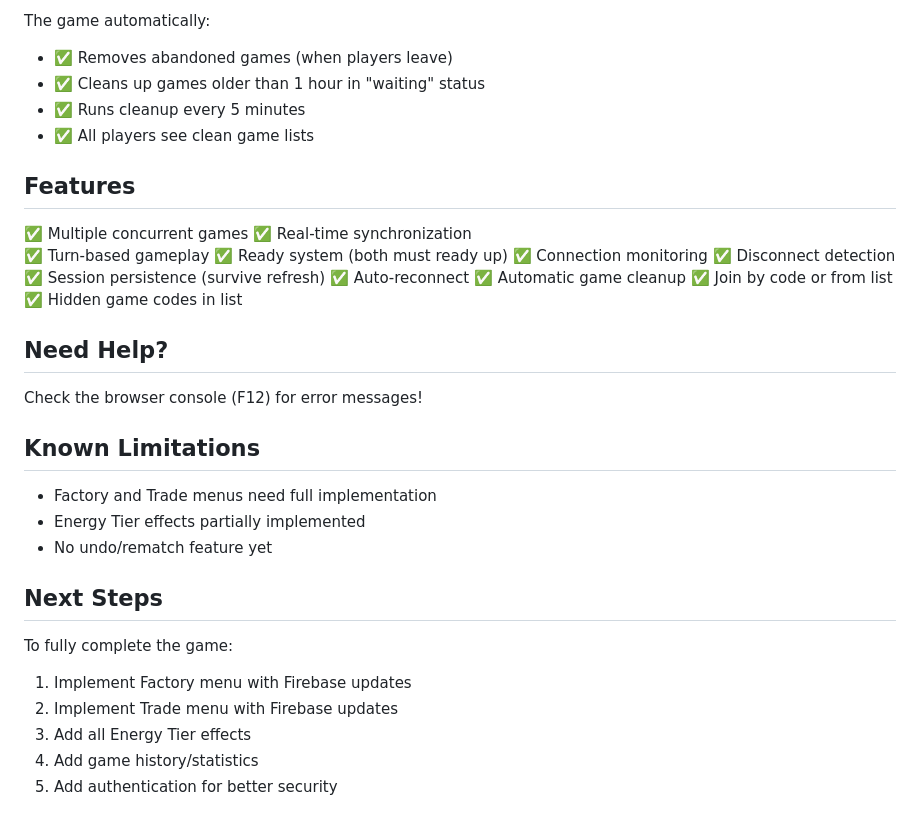
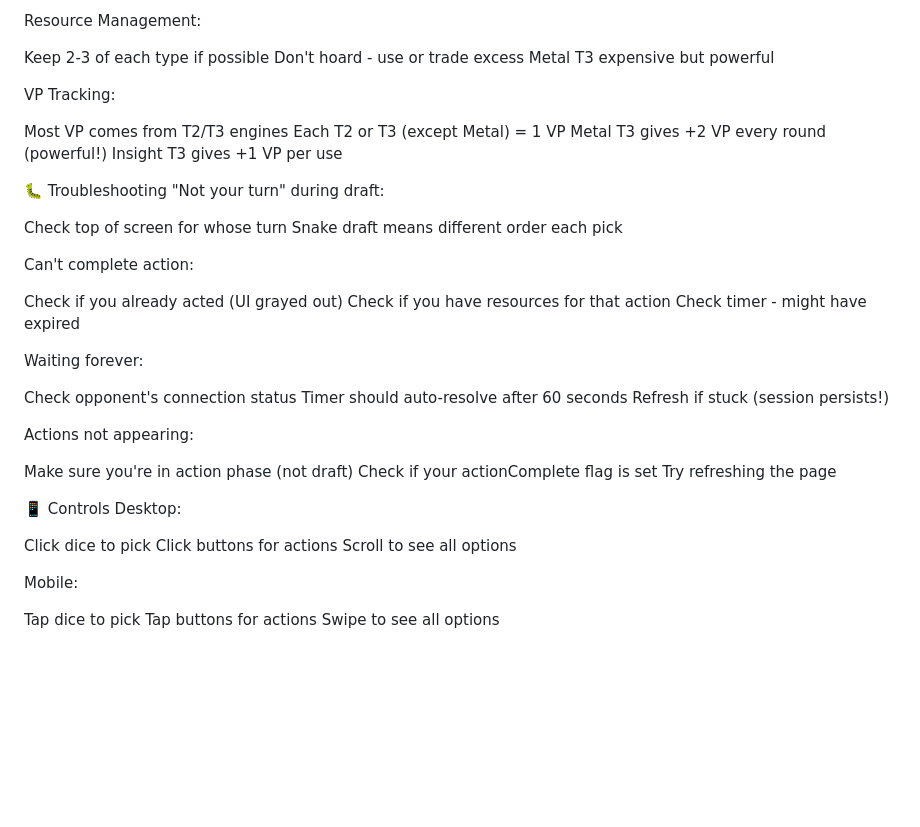
Before and after one commit to dctck/Triaxis, a Markdown page: README.md, the part around one of its changes. GitHub-like rendering; blank space fills up the shorter version.

```diff
--- a/README.md
+++ b/README.md
@@ -150,39 +121,50 @@ Or for better security:
 
-The game automatically:
-- ✅ Removes abandoned games (when players leave)
-- ✅ Cleans up games older than 1 hour in "waiting" status
-- ✅ Runs cleanup every 5 minutes
-- ✅ All players see clean game lists
+Resource Management:
 
-## Features
+Keep 2-3 of each type if possible
+Don't hoard - use or trade excess
+Metal T3 expensive but powerful
 
-✅ Multiple concurrent games
-✅ Real-time synchronization
-✅ Turn-based gameplay
-✅ Ready system (both must ready up)
-✅ Connection monitoring
-✅ Disconnect detection
-✅ Session persistence (survive refresh)
-✅ Auto-reconnect
-✅ Automatic game cleanup
-✅ Join by code or from list
-✅ Hidden game codes in list
+VP Tracking:
 
-## Need Help?
+Most VP comes from T2/T3 engines
+Each T2 or T3 (except Metal) = 1 VP
+Metal T3 gives +2 VP every round (powerful!)
+Insight T3 gives +1 VP per use
 
-Check the browser console (F12) for error messages!
+🐛 Troubleshooting
+"Not your turn" during draft:
 
-## Known Limitations
+Check top of screen for whose turn
+Snake draft means different order each pick
 
-- Factory and Trade menus need full implementation
-- Energy Tier effects partially implemented
-- No undo/rematch feature yet
+Can't complete action:
 
-## Next Steps
+Check if you already acted (UI grayed out)
+Check if you have resources for that action
+Check timer - might have expired
 
-To fully complete the game:
-1. Implement Factory menu with Firebase updates
-2. Implement Trade menu with Firebase updates
-3. Add all Energy Tier effects
-4. Add game history/statistics
-5. Add authentication for better security
+Waiting forever:
+
+Check opponent's connection status
+Timer should auto-resolve after 60 seconds
+Refresh if stuck (session persists!)
+
+Actions not appearing:
+
+Make sure you're in action phase (not draft)
+Check if your actionComplete flag is set
+Try refreshing the page
+
+📱 Controls
+Desktop:
+
+Click dice to pick
+Click buttons for actions
+Scroll to see all options
+
+Mobile:
+
+Tap dice to pick
+Tap buttons for actions
+Swipe to see all options
```
Also changed, not shown: other parts of README.md (+89 -118 lines).
